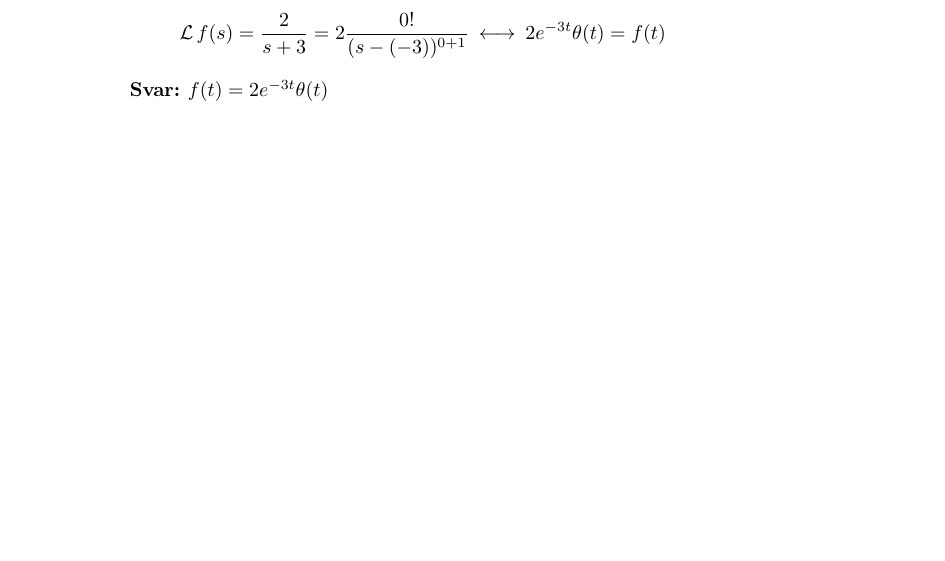
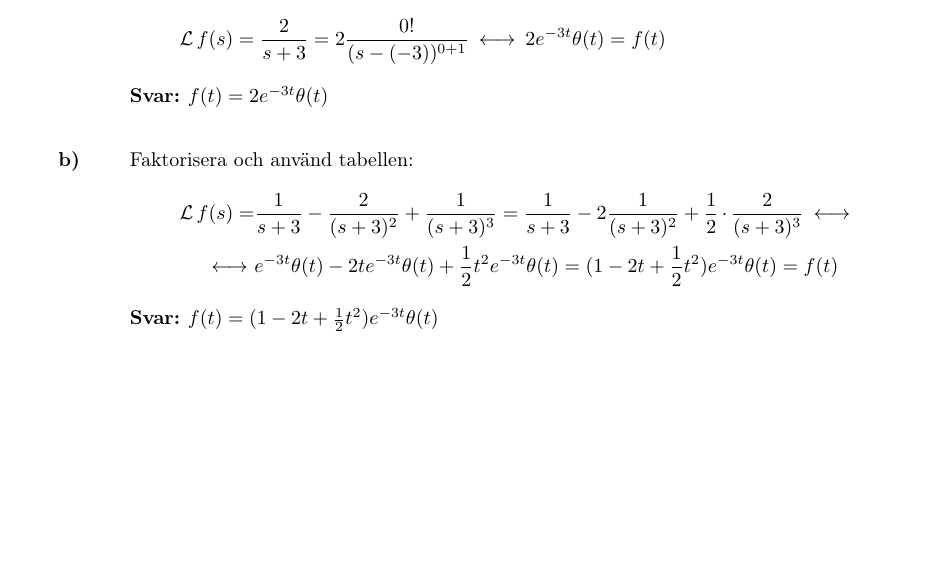
Before and after one commit to emilwihlander/FMAF10, a LaTeX document (main.tex, which reads chapters/4.tex): part of page 26 of 26, cut so that both start at the same text, the shorter picture padded with empty space. Compiled offline with pdfLaTeX.

Commit message:
added task 4.3 b)

```diff
--- a/chapters/4.tex
+++ b/chapters/4.tex
@@ -42,3 +42,16 @@
 	\[\laplace f(s)=\frac{2}{s+3}=2\frac{0!}{(s-(-3))^{0+1}}\llra 2e^{-3t}\theta(t)=f(t)\]
 	\ans $f(t)=2e^{-3t}\theta(t)$
 \end{task}
+
+\begin{task}{b)}
+	Faktorisera och använd tabellen:
+	\begin{align*}
+	\laplace f(s)=
+	&\frac{1}{s+3}-\frac{2}{(s+3)^2}+\frac{1}{(s+3)^3}=
+	\frac{1}{s+3}-2\frac{1}{(s+3)^2}+\frac{1}{2}\*\frac{2}{(s+3)^3}\llra \\ \llra
+	&e^{-3t}\theta(t)-2te^{-3t}\theta(t)+\frac{1}{2}t^2e^{-3t}\theta(t)=
+	(1-2t+\frac{1}{2}t^2)e^{-3t}\theta(t)=
+	f(t)
+	\end{align*}
+	\ans $f(t)=(1-2t+\frac{1}{2}t^2)e^{-3t}\theta(t)$
+\end{task}
```
